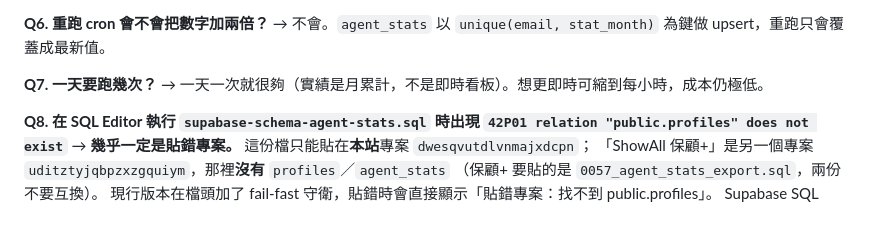
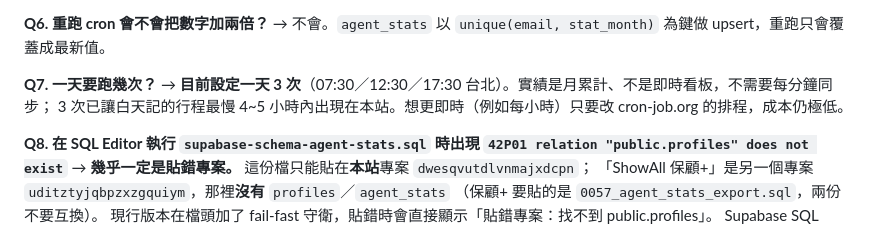
Before and after one commit to ns2148634/life-insurance, a Markdown page: AGENT-STATS-SETUP.md, the part around one of its changes. Rendered like a GitHub page.

```diff
--- a/AGENT-STATS-SETUP.md
+++ b/AGENT-STATS-SETUP.md
@@ -232,7 +276,8 @@ notify pgrst, 'reload schema';
 → 不會。`agent_stats` 以 `unique(email, stat_month)` 為鍵做 upsert，重跑只會覆蓋成最新值。
 
 **Q7. 一天要跑幾次？**
-→ 一天一次就很夠（實績是月累計，不是即時看板）。想更即時可縮到每小時，成本仍極低。
+→ **目前設定一天 3 次**（07:30／12:30／17:30 台北）。實績是月累計、不是即時看板，不需要每分鐘同步；
+   3 次已讓白天記的行程最慢 4~5 小時內出現在本站。想更即時（例如每小時）只要改 cron-job.org 的排程，成本仍極低。
 
 **Q8. 在 SQL Editor 執行 `supabase-schema-agent-stats.sql` 時出現
 `42P01 relation "public.profiles" does not exist`**
```
Also changed, not shown: other parts of AGENT-STATS-SETUP.md (+57 -13 lines).
